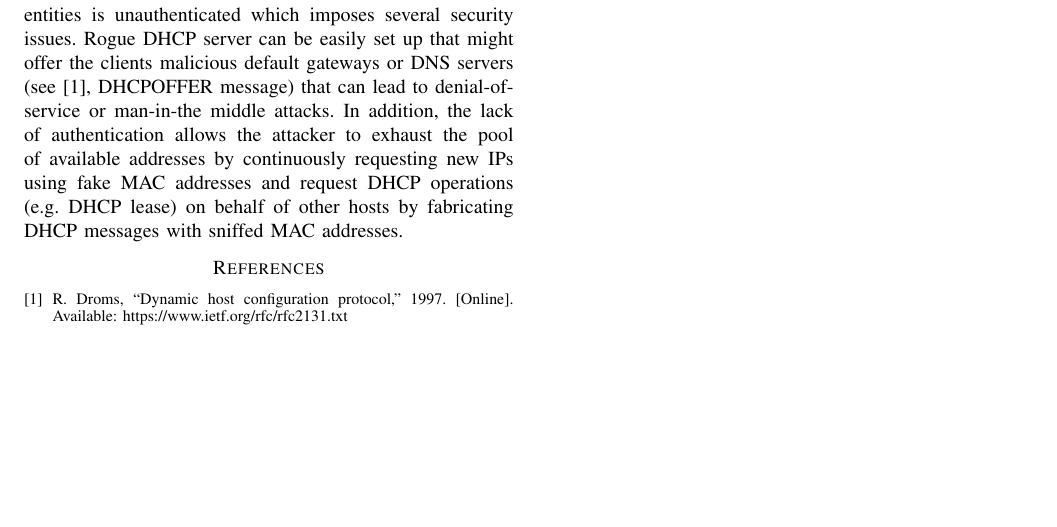
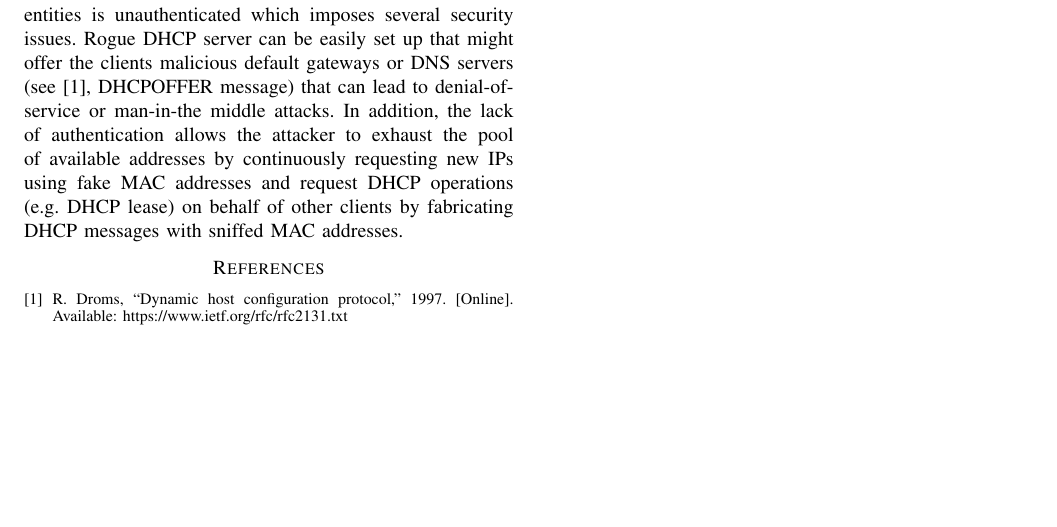
Before and after one commit to Benmartin92/netsec-kth, a LaTeX paper (paper.tex): part of the page, cut so that both start at the same text. Compiled offline with pdfLaTeX.

Commit message:
Report: hosts -> clients.

```diff
--- a/paper.tex
+++ b/paper.tex
@@ -60,7 +60,7 @@ On the vulnerabilities of the DHCP protocol
 %%%%%%%%%%%%%%%%%%%%%%%%%%%%%%%%%%%%%%%%%%%%%%%%%%%%%%%%%%%%%%%%%%%%%%%%%%%%%%%%
 \section{Introduction}
 %Describe the background for chosen area that is going to be investigated. Write a short description of the area that is going to be %investigated. It is a brief description of the necessary background knowledge of the problem area and for carrying out the project.
-The Dynamic Host Configuration Protocol (DHCP) is a widely used protocol for dynamically distributing Internet (IP) addresses \cite{dhcprfc}. DHCP works in a client-server architecture where the client (DHCP client) requests an IP address and the server (DHCP server) allocates IPs from the pool of available addresses. The communication between these two entities is unauthenticated which imposes several security issues. Rogue DHCP server can be easily set up that might offer the clients malicious default gateways or DNS servers (see \cite{dhcprfc}, DHCPOFFER message) that can lead to denial-of-service or man-in-the middle attacks. In addition, the lack of authentication allows the attacker to exhaust the pool of available addresses by continuously requesting new IPs using fake MAC addresses and request DHCP operations (e.g. DHCP lease) on behalf of other hosts by fabricating DHCP messages with sniffed MAC addresses.
+The Dynamic Host Configuration Protocol (DHCP) is a widely used protocol for dynamically distributing Internet (IP) addresses \cite{dhcprfc}. DHCP works in a client-server architecture where the client (DHCP client) requests an IP address and the server (DHCP server) allocates IPs from the pool of available addresses. The communication between these two entities is unauthenticated which imposes several security issues. Rogue DHCP server can be easily set up that might offer the clients malicious default gateways or DNS servers (see \cite{dhcprfc}, DHCPOFFER message) that can lead to denial-of-service or man-in-the middle attacks. In addition, the lack of authentication allows the attacker to exhaust the pool of available addresses by continuously requesting new IPs using fake MAC addresses and request DHCP operations (e.g. DHCP lease) on behalf of other clients by fabricating DHCP messages with sniffed MAC addresses.
 
 \addtolength{\textheight}{-12cm}   % This command serves to balance the column lengths
                                   % on the last page of the document manually. It shortens
```
